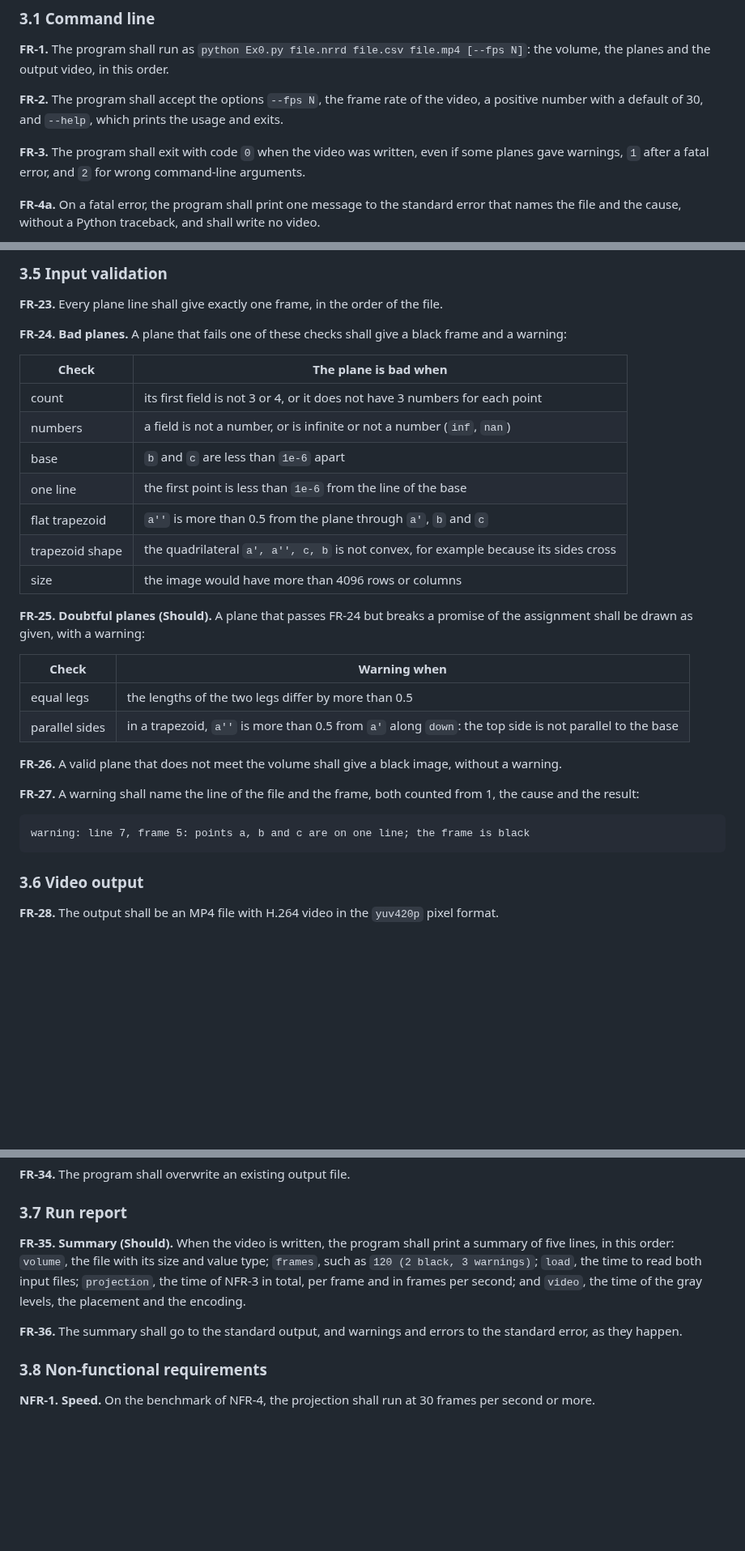
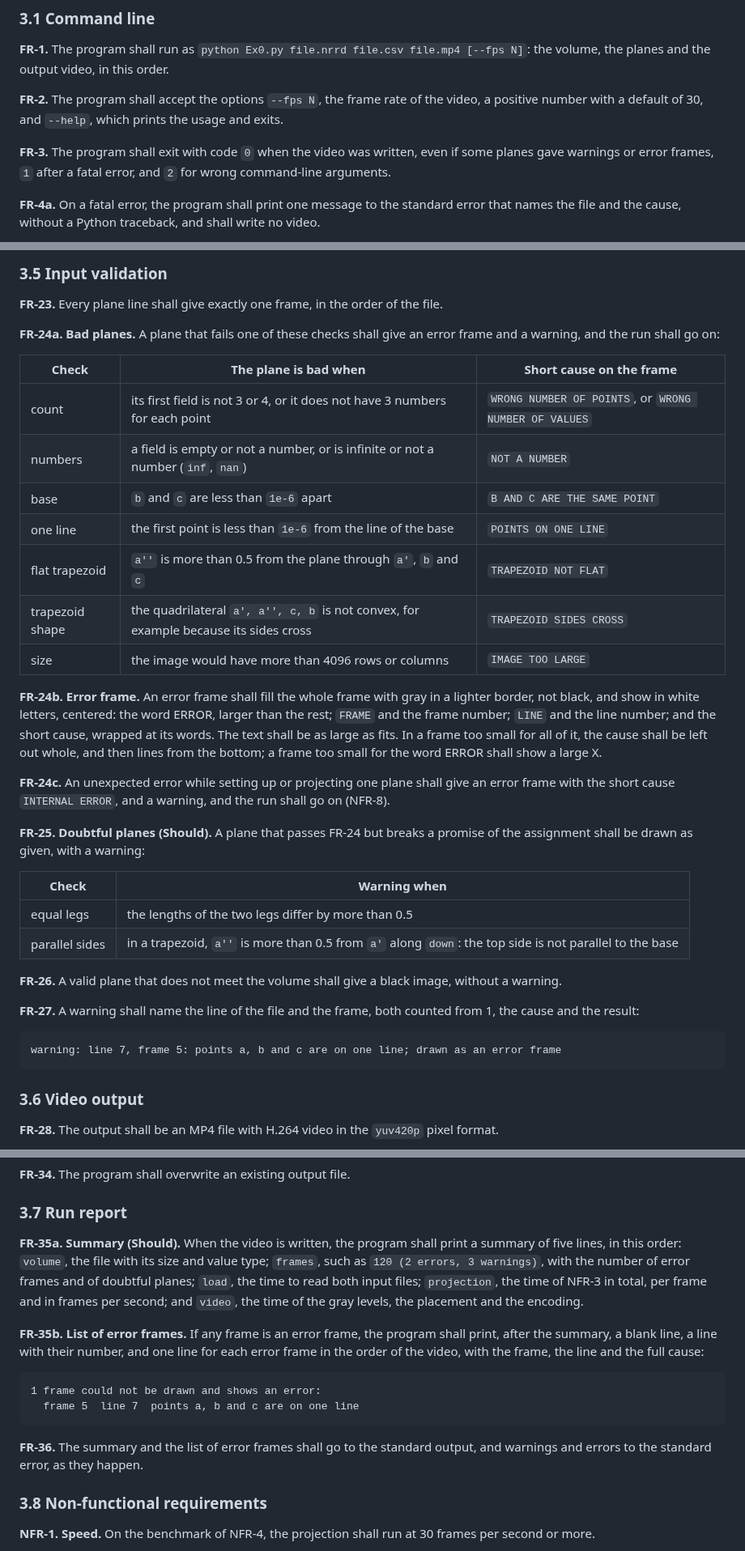
Before and after one commit to aviya1221/ASG1_OOP, a Markdown page: docs/SRS.md, 3 parts joined by grey strips. Shown at 81% size. Rendered like a GitHub page; blank space fills up the shorter version.

Commit message:
SRS: a bad plane gives an error frame, and the run lists the error frames
FR-24 becomes FR-24a, with a short cause on the frame for each check;
FR-24b describes the error frame and FR-24c the internal errors. FR-35
becomes FR-35a, which counts errors and warnings apart, and FR-35b, the
list after the summary. FR-3, FR-27, FR-36, UC-01, the definitions and
the traceability matrix follow.

Co-Authored-By: Claude Opus 5.5 <noreply@anthropic.com>

````diff
--- a/docs/SRS.md
+++ b/docs/SRS.md
@@ -93,7 +94,7 @@ The IDs of removed requirements are not used again.
 
 **FR-2.** The program shall accept the options `--fps N`, the frame rate of the video, a positive number with a default of 30, and `--help`, which prints the usage and exits.
 
-**FR-3.** The program shall exit with code `0` when the video was written, even if some planes gave warnings,
+**FR-3.** The program shall exit with code `0` when the video was written, even if some planes gave warnings or error frames,
 `1` after a fatal error, and `2` for wrong command-line arguments.
 
 **FR-4a.** On a fatal error, the program shall print one message to the standard error that names the file and the cause, without a Python traceback, and shall write no video.
@@ -167,17 +168,24 @@ A point exactly halfway between two voxels is equally near both, and shall take
 
 **FR-23.** Every plane line shall give exactly one frame, in the order of the file.
 
-**FR-24. Bad planes.** A plane that fails one of these checks shall give a black frame and a warning:
+**FR-24a. Bad planes.** A plane that fails one of these checks shall give an error frame and a warning, and the run shall go on:
 
-| Check | The plane is bad when |
-|---|---|
-| count | its first field is not 3 or 4, or it does not have 3 numbers for each point |
-| numbers | a field is not a number, or is infinite or not a number (`inf`, `nan`) |
-| base | `b` and `c` are less than `1e-6` apart |
-| one line | the first point is less than `1e-6` from the line of the base |
-| flat trapezoid | `a''` is more than 0.5 from the plane through `a'`, `b` and `c` |
-| trapezoid shape | the quadrilateral `a', a'', c, b` is not convex, for example because its sides cross |
-| size | the image would have more than 4096 rows or columns |
+| Check | The plane is bad when | Short cause on the frame |
+|---|---|---|
+| count | its first field is not 3 or 4, or it does not have 3 numbers for each point | `WRONG NUMBER OF POINTS`, or `WRONG NUMBER OF VALUES` |
+| numbers | a field is empty or not a number, or is infinite or not a number (`inf`, `nan`) | `NOT A NUMBER` |
+| base | `b` and `c` are less than `1e-6` apart | `B AND C ARE THE SAME POINT` |
+| one line | the first point is less than `1e-6` from the line of the base | `POINTS ON ONE LINE` |
+| flat trapezoid | `a''` is more than 0.5 from the plane through `a'`, `b` and `c` | `TRAPEZOID NOT FLAT` |
+| trapezoid shape | the quadrilateral `a', a'', c, b` is not convex, for example because its sides cross | `TRAPEZOID SIDES CROSS` |
+| size | the image would have more than 4096 rows or columns | `IMAGE TOO LARGE` |
+
+**FR-24b. Error frame.** An error frame shall fill the whole frame with gray in a lighter border, not black, and show in white letters, centered:
+the word ERROR, larger than the rest; `FRAME` and the frame number; `LINE` and the line number; and the short cause, wrapped at its words.
+The text shall be as large as fits. In a frame too small for all of it, the cause shall be left out whole, and then lines from the bottom;
+a frame too small for the word ERROR shall show a large X.
+
+**FR-24c.** An unexpected error while setting up or projecting one plane shall give an error frame with the short cause `INTERNAL ERROR`, and a warning, and the run shall go on (NFR-8).
 
 **FR-25. Doubtful planes (Should).** A plane that passes FR-24 but breaks a promise of the assignment shall be drawn as given, with a warning:
 
@@ -191,7 +199,7 @@ A point exactly halfway between two voxels is equally near both, and shall take
 **FR-27.** A warning shall name the line of the file and the frame, both counted from 1, the cause and the result:
 
 ```
-warning: line 7, frame 5: points a, b and c are on one line; the frame is black
+warning: line 7, frame 5: points a, b and c are on one line; drawn as an error frame
 ```
 
 ### 3.6 Video output
@@ -216,9 +224,16 @@ warning: line 7, frame 5: points a, b and c are on one line; the frame is black
 
 ### 3.7 Run report
 
-**FR-35. Summary (Should).** When the video is written, the program shall print a summary of five lines, in this order: `volume`, the file with its size and value type; `frames`, such as `120 (2 black, 3 warnings)`; `load`, the time to read both input files; `projection`, the time of NFR-3 in total, per frame and in frames per second; and `video`, the time of the gray levels, the placement and the encoding.
+**FR-35a. Summary (Should).** When the video is written, the program shall print a summary of five lines, in this order: `volume`, the file with its size and value type; `frames`, such as `120 (2 errors, 3 warnings)`, with the number of error frames and of doubtful planes; `load`, the time to read both input files; `projection`, the time of NFR-3 in total, per frame and in frames per second; and `video`, the time of the gray levels, the placement and the encoding.
 
-**FR-36.** The summary shall go to the standard output, and warnings and errors to the standard error, as they happen.
+**FR-35b. List of error frames.** If any frame is an error frame, the program shall print, after the summary, a blank line, a line with their number, and one line for each error frame in the order of the video, with the frame, the line and the full cause:
+
+```
+1 frame could not be drawn and shows an error:
+  frame 5  line 7  points a, b and c are on one line
+```
+
+**FR-36.** The summary and the list of error frames shall go to the standard output, and warnings and errors to the standard error, as they happen.
 
 ### 3.8 Non-functional requirements
 
````
Also changed, not shown: other parts of docs/SRS.md (+5 -4 lines).
